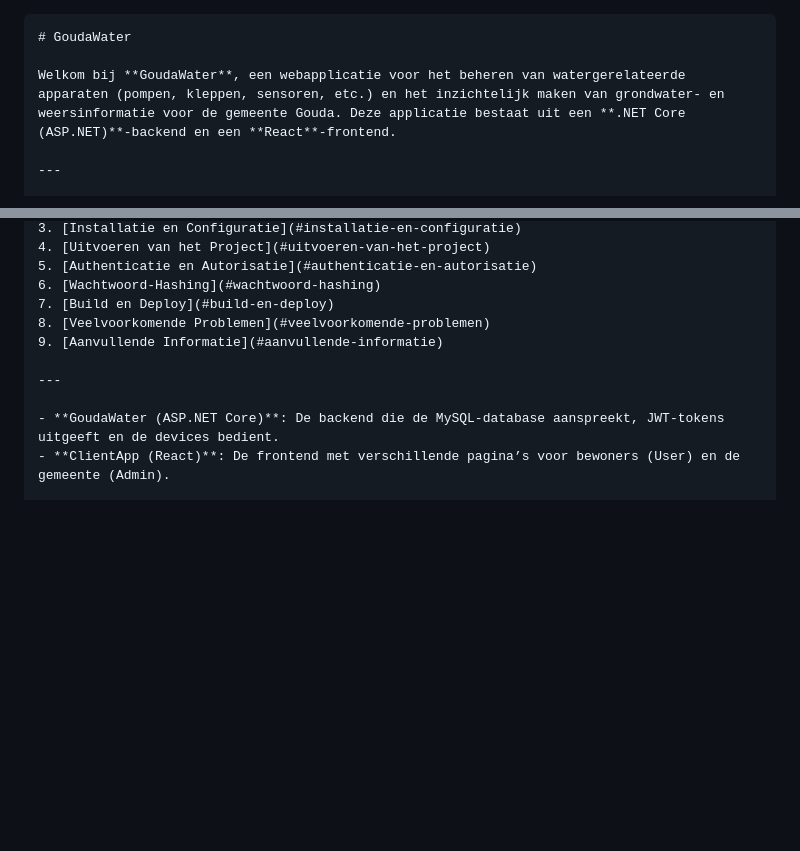
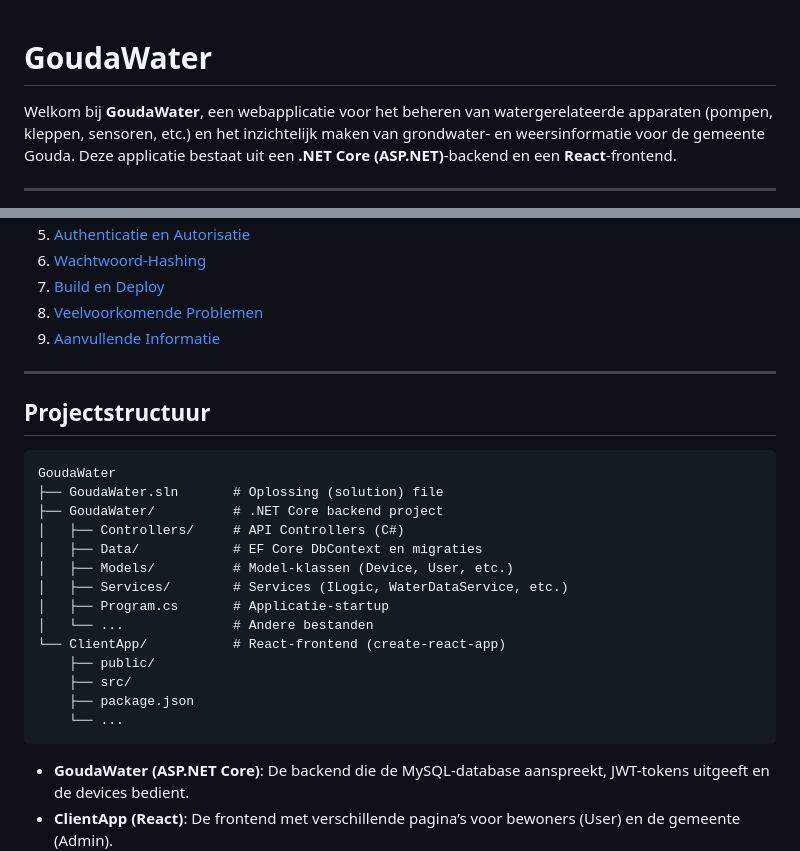
Before and after one commit to goudawaterwebsite/GoudaWaterWebsite, a Markdown page: README.md, 2 parts joined by grey strips. Drawn GitHub-style; blank space fills up the shorter version.

Commit message:
Format change

````diff
--- a/README.md
+++ b/README.md
@@ -1,4 +1,3 @@
-```markdown
 # GoudaWater
 
 Welkom bij **GoudaWater**, een webapplicatie voor het beheren van watergerelateerde apparaten (pompen, kleppen, sensoren, etc.) en het inzichtelijk maken van grondwater- en weersinformatie voor de gemeente Gouda. Deze applicatie bestaat uit een **.NET Core (ASP.NET)**-backend en een **React**-frontend.
@@ -17,6 +16,24 @@ Welkom bij **GoudaWater**, een webapplicatie voor het beheren van watergerelatee
 9. [Aanvullende Informatie](#aanvullende-informatie)
 
 ---
+
+## Projectstructuur
+```
+GoudaWater
+├── GoudaWater.sln       # Oplossing (solution) file
+├── GoudaWater/          # .NET Core backend project
+│   ├── Controllers/     # API Controllers (C#)
+│   ├── Data/            # EF Core DbContext en migraties
+│   ├── Models/          # Model-klassen (Device, User, etc.)
+│   ├── Services/        # Services (ILogic, WaterDataService, etc.)
+│   ├── Program.cs       # Applicatie-startup
+│   └── ...              # Andere bestanden
+└── ClientApp/           # React-frontend (create-react-app)
+    ├── public/
+    ├── src/
+    ├── package.json
+    └── ...
+```
 
 - **GoudaWater (ASP.NET Core)**: De backend die de MySQL-database aanspreekt, JWT-tokens uitgeeft en de devices bedient.
 - **ClientApp (React)**: De frontend met verschillende pagina’s voor bewoners (User) en de gemeente (Admin).
````
Also changed, not shown: other parts of README.md (+2 -2 lines).
